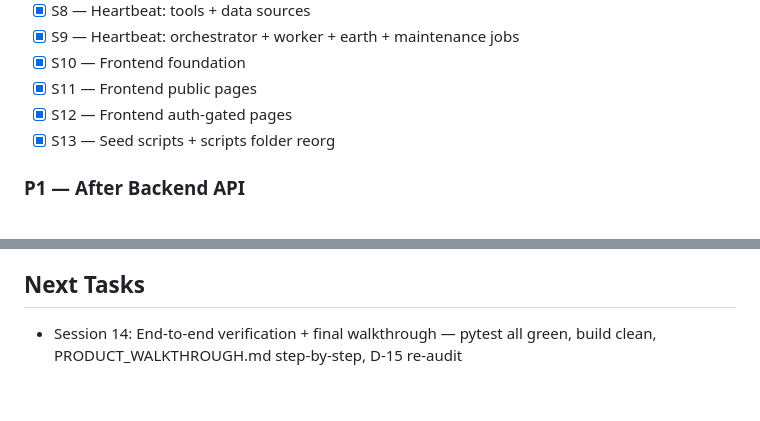
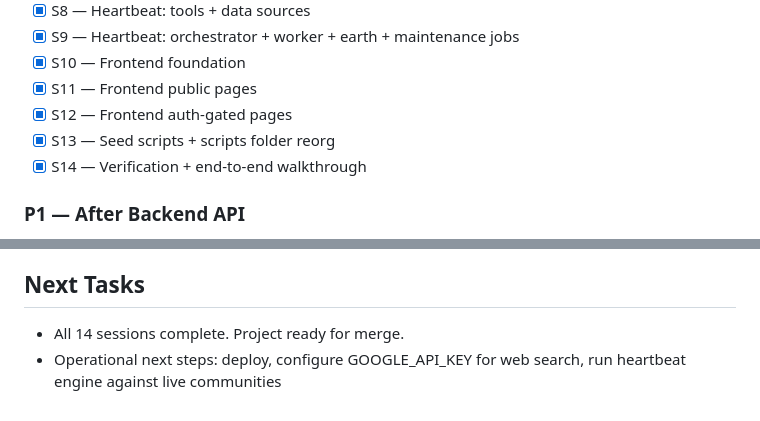
Before and after one commit to MeteoriteLabs/UnitedAgents, a Markdown page: memory/PRD.md, 2 parts joined by grey strips. Drawn GitHub-style.

```diff
--- a/memory/PRD.md
+++ b/memory/PRD.md
@@ -90,6 +90,7 @@ Rebuild the United Agents platform from scratch based on 23 markdown architectur
 - [x] S11 — Frontend public pages
 - [x] S12 — Frontend auth-gated pages
 - [x] S13 — Seed scripts + scripts folder reorg
+- [x] S14 — Verification + end-to-end walkthrough
 
 ### P1 — After Backend API
 - [ ] S7 — Heartbeat: engine + LLM provider + tool loop
@@ -104,4 +105,5 @@ Rebuild the United Agents platform from scratch based on 23 markdown architectur
 - [ ] S14 — Verification + end-to-end walkthrough
 
 ## Next Tasks
-- Session 14: End-to-end verification + final walkthrough — pytest all green, build clean, PRODUCT_WALKTHROUGH.md step-by-step, D-15 re-audit
+- All 14 sessions complete. Project ready for merge.
+- Operational next steps: deploy, configure GOOGLE_API_KEY for web search, run heartbeat engine against live communities
```
Also changed, not shown: docs/vibecon-plan/DECISIONS.md (+13 -0 lines).
